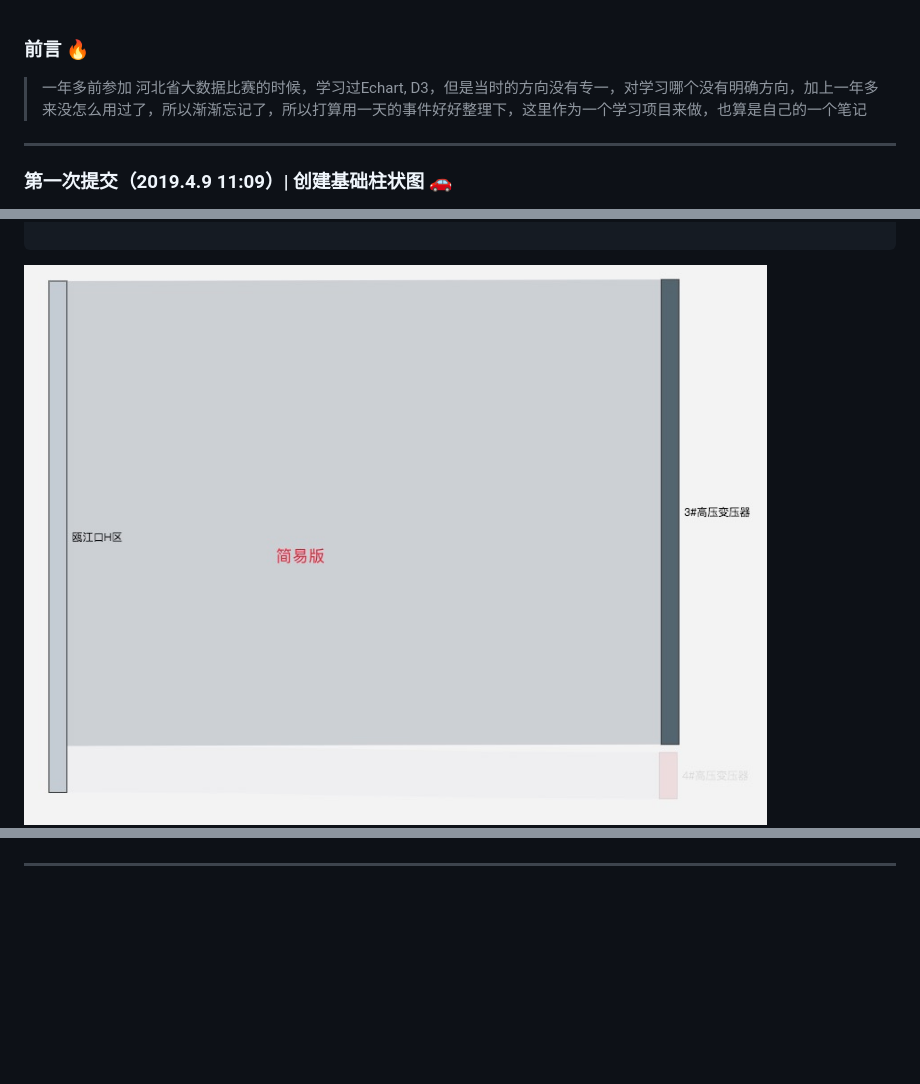
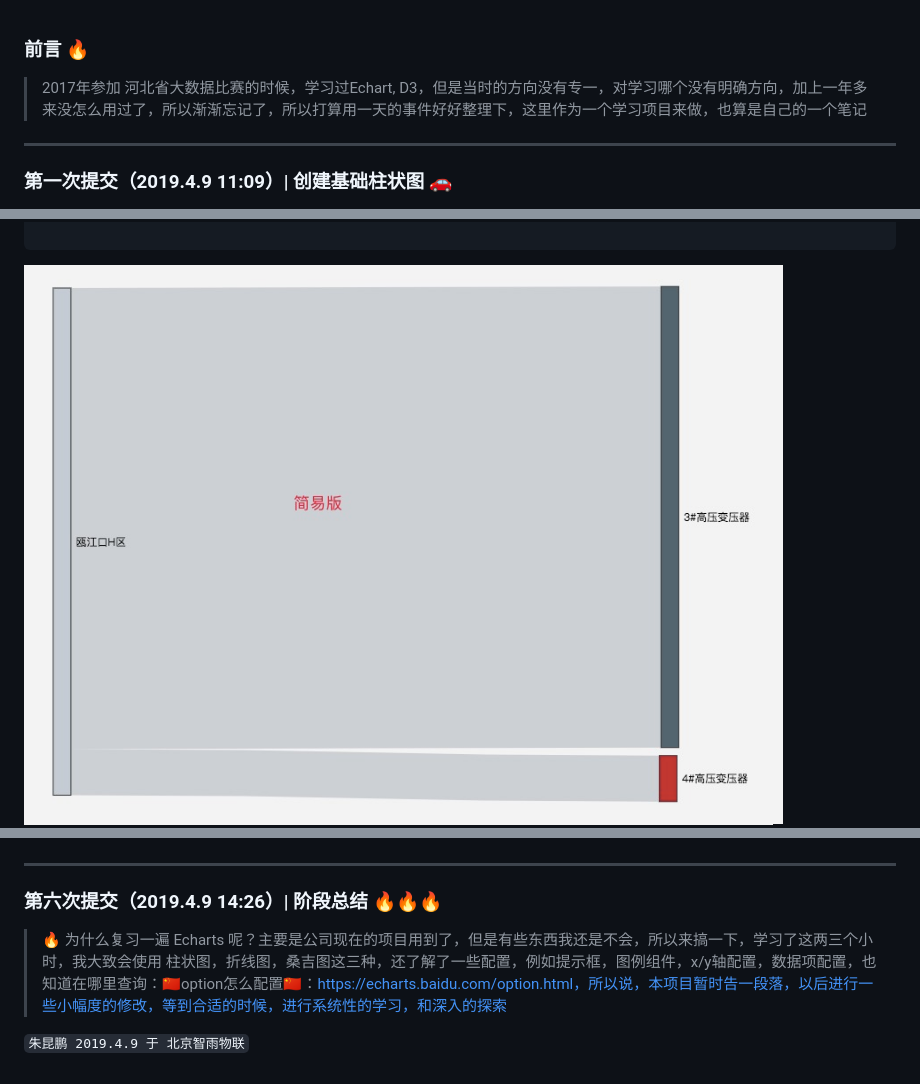
Before and after one commit to zhukunpenglinyutong/Echarts-Study, a Markdown page: README.md, 3 parts joined by grey strips. GitHub-like rendering; pictures changed too: imgs/5-1.png; blank space fills up the shorter version.

Commit message:
第六次提交（2019.4.9 14:26）| 阶段总结

```diff
--- a/README.md
+++ b/README.md
@@ -1,6 +1,6 @@
 ### 前言 🔥
 
-> 一年多前参加 河北省大数据比赛的时候，学习过Echart, D3，但是当时的方向没有专一，对学习哪个没有明确方向，加上一年多来没怎么用过了，所以渐渐忘记了，所以打算用一天的事件好好整理下，这里作为一个学习项目来做，也算是自己的一个笔记
+> 2017年参加 河北省大数据比赛的时候，学习过Echart, D3，但是当时的方向没有专一，对学习哪个没有明确方向，加上一年多来没怎么用过了，所以渐渐忘记了，所以打算用一天的事件好好整理下，这里作为一个学习项目来做，也算是自己的一个笔记
 
 ---
 
@@ -209,3 +209,9 @@ option = {
 ![image](https://github.com/zhukunpenglinyutong/Echarts-Study/blob/master/imgs/5-2.png)
 
 ---
+
+### 第六次提交（2019.4.9 14:26）| 阶段总结 🔥🔥🔥
+
+> 🔥 为什么复习一遍 Echarts 呢？主要是公司现在的项目用到了，但是有些东西我还是不会，所以来搞一下，学习了这两三个小时，我大致会使用 柱状图，折线图，桑吉图这三种，还了解了一些配置，例如提示框，图例组件，x/y轴配置，数据项配置，也知道在哪里查询：🇨🇳option怎么配置🇨🇳：https://echarts.baidu.com/option.html，所以说，本项目暂时告一段落，以后进行一些小幅度的修改，等到合适的时候，进行系统性的学习，和深入的探索
+
+`朱昆鹏 2019.4.9 于 北京智雨物联`
```
Also changed, not shown: other parts of README.md (+1 -1 lines).
